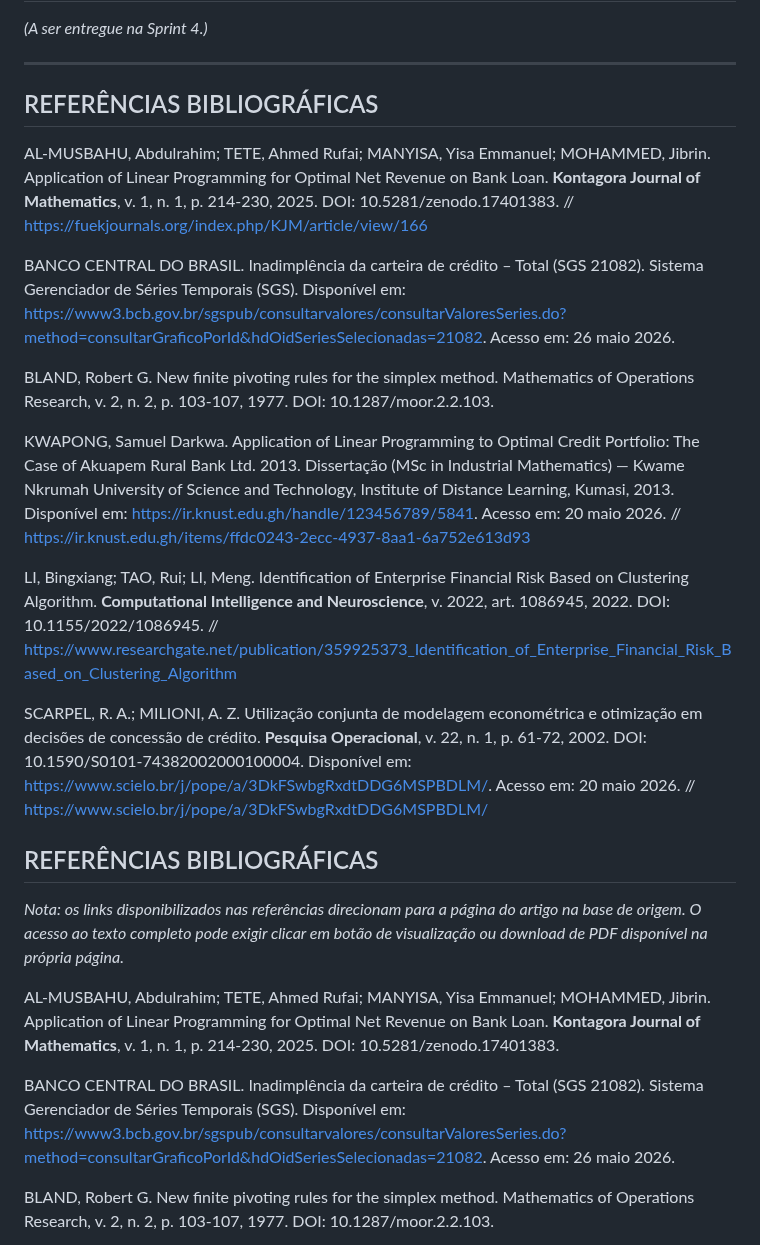
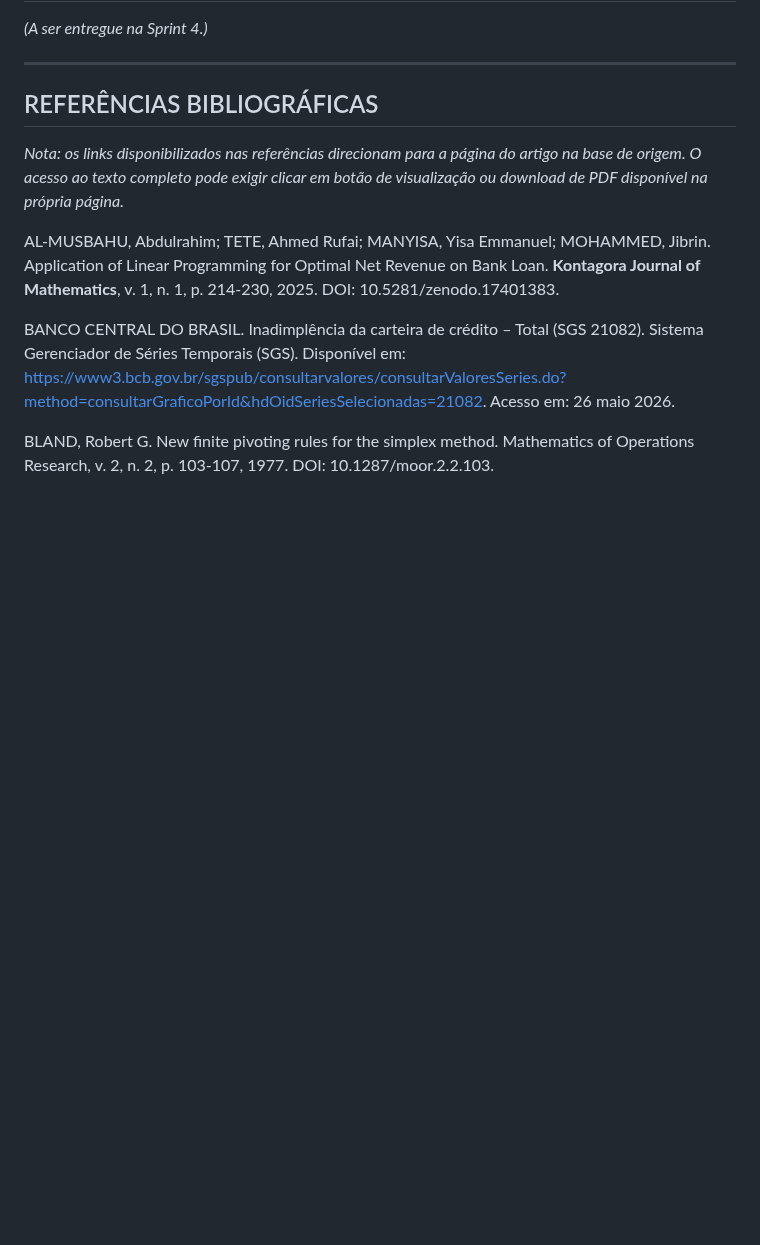
Before and after one commit to diegofsiilva/otimizacao_e_pesquisa_operacional, a Markdown page: artefatos/artigo.md, the part around the change. Drawn GitHub-style; blank space fills up the shorter version.

Commit message:
Resolve Conflicts

```diff
--- a/artefatos/artigo.md
+++ b/artefatos/artigo.md
@@ -424,24 +424,6 @@ De forma geral, Li, Tao e Li (2022) contribuem como referência para a etapa de
 
 ## REFERÊNCIAS BIBLIOGRÁFICAS
 
-AL-MUSBAHU, Abdulrahim; TETE, Ahmed Rufai; MANYISA, Yisa Emmanuel; MOHAMMED, Jibrin. Application of Linear Programming for Optimal Net Revenue on Bank Loan. **Kontagora Journal of Mathematics**, v. 1, n. 1, p. 214-230, 2025. DOI: 10.5281/zenodo.17401383.
-// https://fuekjournals.org/index.php/KJM/article/view/166
-
-BANCO CENTRAL DO BRASIL. Inadimplência da carteira de crédito – Total (SGS 21082). Sistema Gerenciador de Séries Temporais (SGS). Disponível em: <https://www3.bcb.gov.br/sgspub/consultarvalores/consultarValoresSeries.do?method=consultarGraficoPorId&hdOidSeriesSelecionadas=21082>. Acesso em: 26 maio 2026.
-
-BLAND, Robert G. New finite pivoting rules for the simplex method. Mathematics of Operations Research, v. 2, n. 2, p. 103-107, 1977. DOI: 10.1287/moor.2.2.103.
-
-KWAPONG, Samuel Darkwa. Application of Linear Programming to Optimal Credit Portfolio: The Case of Akuapem Rural Bank Ltd. 2013. Dissertação (MSc in Industrial Mathematics) — Kwame Nkrumah University of Science and Technology, Institute of Distance Learning, Kumasi, 2013. Disponível em: <https://ir.knust.edu.gh/handle/123456789/5841>. Acesso em: 20 maio 2026.
-// https://ir.knust.edu.gh/items/ffdc0243-2ecc-4937-8aa1-6a752e613d93
-
-LI, Bingxiang; TAO, Rui; LI, Meng. Identification of Enterprise Financial Risk Based on Clustering Algorithm. **Computational Intelligence and Neuroscience**, v. 2022, art. 1086945, 2022. DOI: 10.1155/2022/1086945.
-// https://www.researchgate.net/publication/359925373_Identification_of_Enterprise_Financial_Risk_Based_on_Clustering_Algorithm
-
-SCARPEL, R. A.; MILIONI, A. Z. Utilização conjunta de modelagem econométrica e otimização em decisões de concessão de crédito. **Pesquisa Operacional**, v. 22, n. 1, p. 61-72, 2002. DOI: 10.1590/S0101-74382002000100004. Disponível em: <https://www.scielo.br/j/pope/a/3DkFSwbgRxdtDDG6MSPBDLM/>. Acesso em: 20 maio 2026.
-// https://www.scielo.br/j/pope/a/3DkFSwbgRxdtDDG6MSPBDLM/
-
-## REFERÊNCIAS BIBLIOGRÁFICAS
-
 *Nota: os links disponibilizados nas referências direcionam para a página do artigo na base de origem. O acesso ao texto completo pode exigir clicar em botão de visualização ou download de PDF disponível na própria página.*
 
 AL-MUSBAHU, Abdulrahim; TETE, Ahmed Rufai; MANYISA, Yisa Emmanuel; MOHAMMED, Jibrin. Application of Linear Programming for Optimal Net Revenue on Bank Loan. **Kontagora Journal of Mathematics**, v. 1, n. 1, p. 214-230, 2025. DOI: 10.5281/zenodo.17401383.
```
